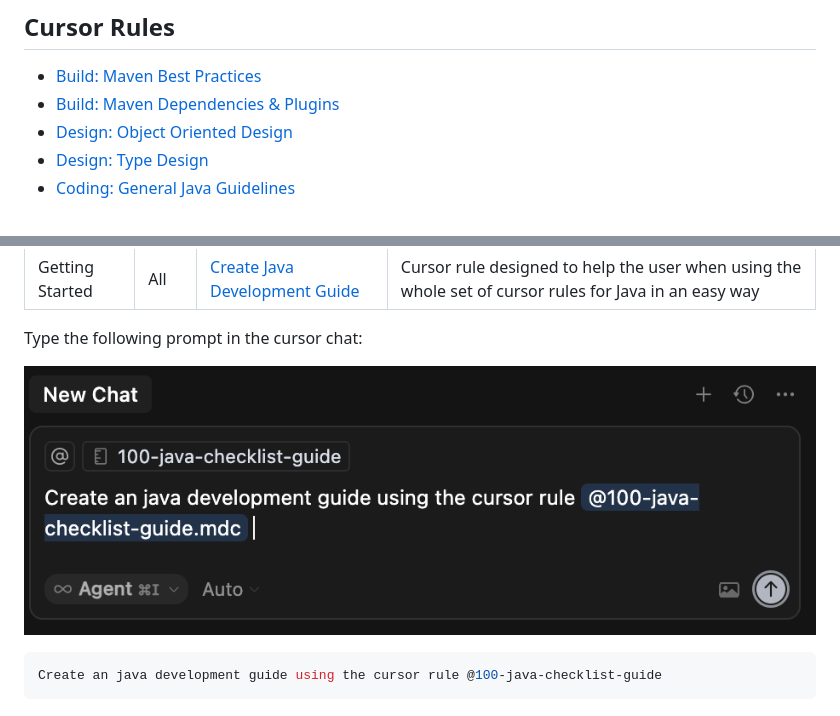
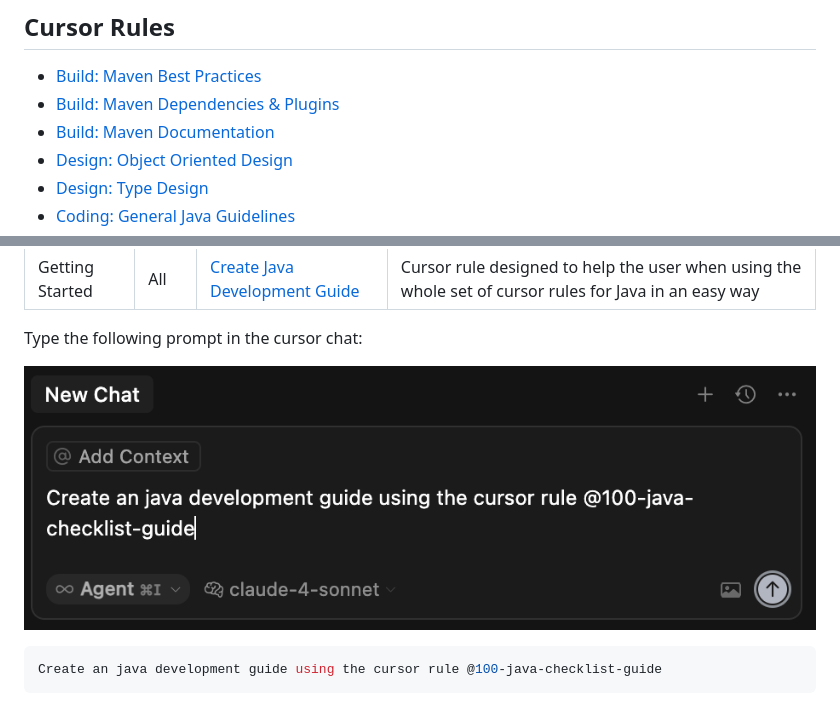
Before and after one commit to jabrena/plinth, a Markdown page: README.md, 2 parts joined by grey strips. Rendered like a GitHub page; pictures changed too: docs/getting-started-prompt.png.

```diff
--- a/README.md
+++ b/README.md
@@ -12,6 +12,7 @@ This collection of Cursor Rules for Java development, tries to enrich the develo
 
 - [Build: Maven Best Practices](.cursor/rules/110-java-maven-best-practices.mdc)
 - [Build: Maven Dependencies & Plugins](.cursor/rules/111-java-maven-deps-and-plugins.mdc)
+- [Build: Maven Documentation](.cursor/rules/112-java-maven-documentation.mdc)
 - [Design: Object Oriented Design](.cursor/rules/121-java-object-oriented-design.mdc)
 - [Design: Type Design](.cursor/rules/122-java-type-design.mdc)
 - [Coding: General Java Guidelines](.cursor/rules/123-java-general-guidelines.mdc)
```
Also changed, not shown: CHANGELOG.md (+22 -0 lines), docs/MAINTENANCE.md (+6 -3 lines), example/maven-demo/README-DEV.md (added, +30 -0 lines), 2 other files.
